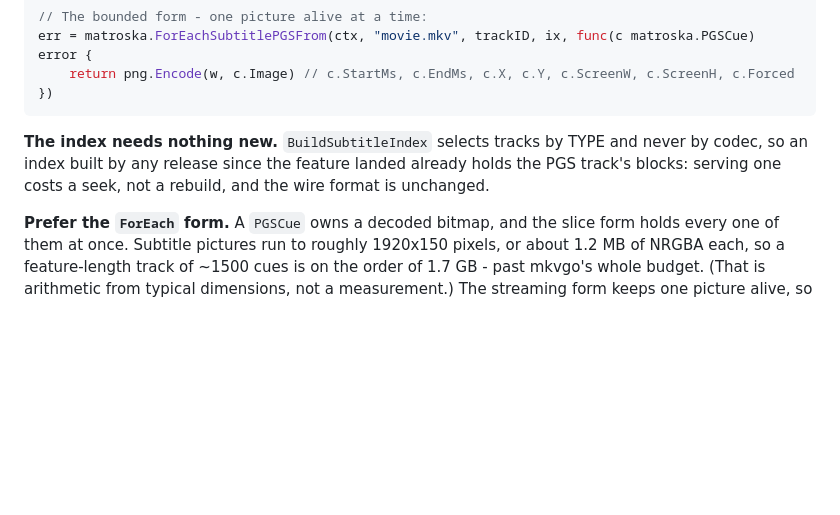
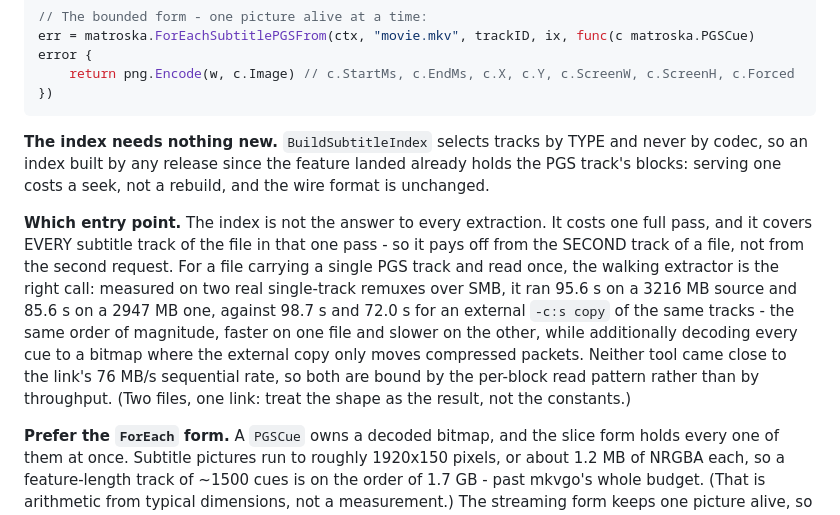
Before and after one commit to gravity-zero/mkvgo, a Markdown page: docs/library.md, the part around the change. Rendered like a GitHub page; blank space fills up the shorter version.

Commit message:
docs: say when to walk and when to build a subtitle index

```diff
--- a/docs/library.md
+++ b/docs/library.md
@@ -1020,6 +1020,19 @@ never by codec, so an index built by any release since the feature landed
 already holds the PGS track's blocks: serving one costs a seek, not a rebuild,
 and the wire format is unchanged.
 
+**Which entry point.** The index is not the answer to every extraction. It costs
+one full pass, and it covers EVERY subtitle track of the file in that one pass -
+so it pays off from the SECOND track of a file, not from the second request. For
+a file carrying a single PGS track and read once, the walking extractor is the
+right call: measured on two real single-track remuxes over SMB, it ran 95.6 s on
+a 3216 MB source and 85.6 s on a 2947 MB one, against 98.7 s and 72.0 s for an
+external `-c:s copy` of the same tracks - the same order of magnitude, faster on
+one file and slower on the other, while additionally decoding every cue to a
+bitmap where the external copy only moves compressed packets. Neither tool came
+close to the link's 76 MB/s sequential rate, so both are bound by the per-block
+read pattern rather than by throughput. (Two files, one link: treat the shape as
+the result, not the constants.)
+
 **Prefer the `ForEach` form.** A `PGSCue` owns a decoded bitmap, and the slice
 form holds every one of them at once. Subtitle pictures run to roughly 1920x150
 pixels, or about 1.2 MB of NRGBA each, so a feature-length track of ~1500 cues
```
